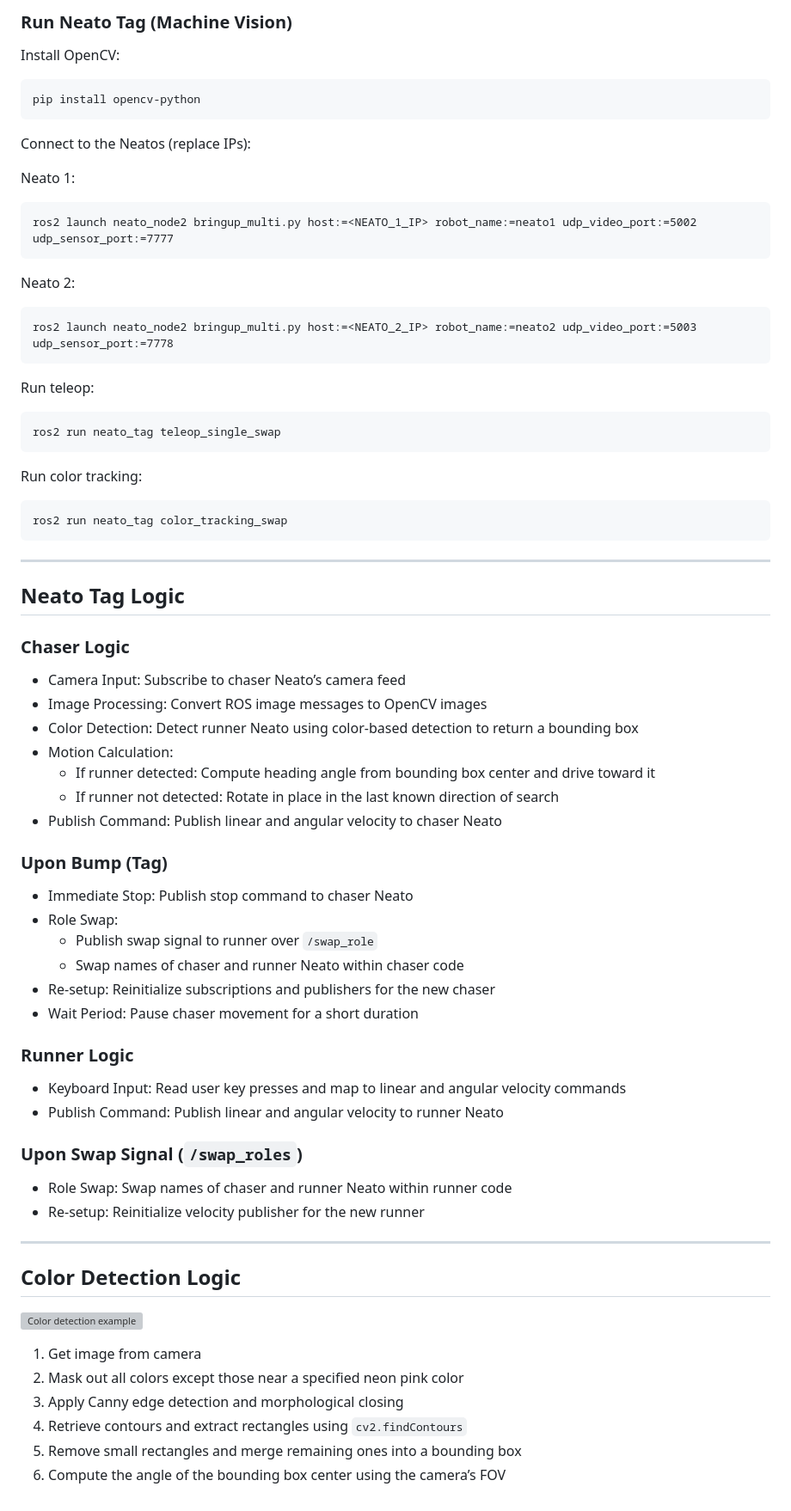
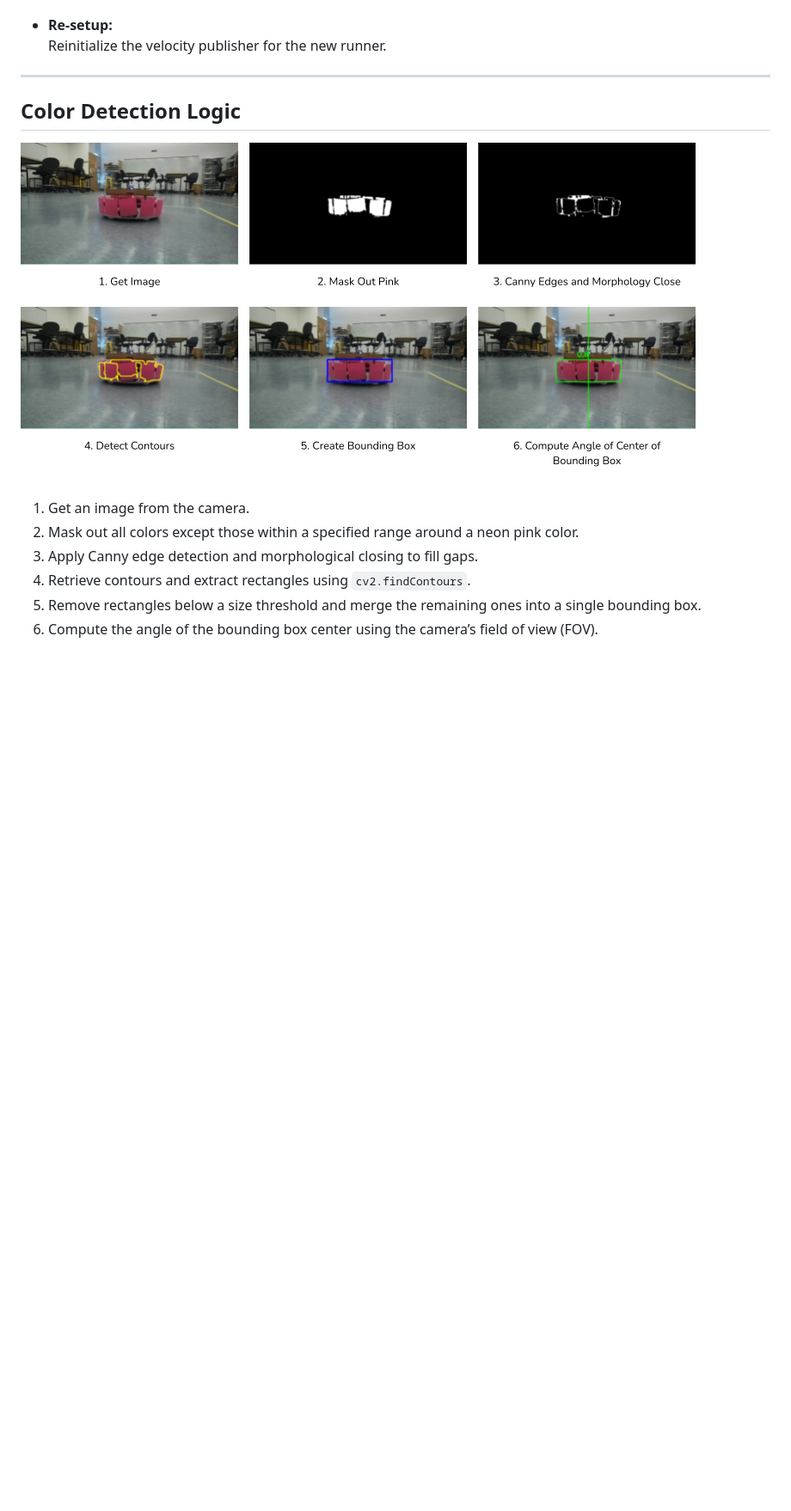
Before and after one commit to kelsedilla/Neato_tag, a Markdown page: README.md, the part around the change printed below. Shown: that part at 86% size. Rendered like a GitHub page; pictures changed too: docs/images/color_detection_example.png (added); blank space fills up the shorter version; grey boxes are pictures that could not be loaded.

````diff
--- a/README.md
+++ b/README.md
@@ -73,69 +51,15 @@ sudo apt install -y ros-humble-nav2-map-server \
-### Run Neato Tag (Machine Vision)
-
-Install OpenCV:
-
-```
-pip install opencv-python
-```
-
-Connect to the Neatos (replace IPs):
-
-Neato 1:
-```
-ros2 launch neato_node2 bringup_multi.py host:=<NEATO_1_IP> robot_name:=neato1 udp_video_port:=5002 udp_sensor_port:=7777
-```
-
-Neato 2:
-```
-ros2 launch neato_node2 bringup_multi.py host:=<NEATO_2_IP> robot_name:=neato2 udp_video_port:=5003 udp_sensor_port:=7778
-```
-
-Run teleop:
-```
-ros2 run neato_tag teleop_single_swap
-```
-
-Run color tracking:
-```
-ros2 run neato_tag color_tracking_swap
-```
-
----
-
-## Neato Tag Logic
-
-### Chaser Logic
-- Camera Input: Subscribe to chaser Neato’s camera feed
-- Image Processing: Convert ROS image messages to OpenCV images
-- Color Detection: Detect runner Neato using color-based detection to return a bounding box
-- Motion Calculation:
-  - If runner detected: Compute heading angle from bounding box center and drive toward it
-  - If runner not detected: Rotate in place in the last known direction of search
-- Publish Command: Publish linear and angular velocity to chaser Neato
-
-### Upon Bump (Tag)
-- Immediate Stop: Publish stop command to chaser Neato
-- Role Swap:
-  - Publish swap signal to runner over `/swap_role`
-  - Swap names of chaser and runner Neato within chaser code
-- Re-setup: Reinitialize subscriptions and publishers for the new chaser
-- Wait Period: Pause chaser movement for a short duration
-
-### Runner Logic
-- Keyboard Input: Read user key presses and map to linear and angular velocity commands
-- Publish Command: Publish linear and angular velocity to runner Neato
-
-### Upon Swap Signal (`/swap_roles`)
-- Role Swap: Swap names of chaser and runner Neato within runner code
-- Re-setup: Reinitialize velocity publisher for the new runner
+- **Re-setup:**
+  Reinitialize the velocity publisher for the new runner.
 
 ---
 
 ## Color Detection Logic
+
 ![Color detection example](docs/images/color_detection_example.png)
-1. Get image from camera
-2. Mask out all colors except those near a specified neon pink color
-3. Apply Canny edge detection and morphological closing
-4. Retrieve contours and extract rectangles using `cv2.findContours`
-5. Remove small rectangles and merge remaining ones into a bounding box
-6. Compute the angle of the bounding box center using the camera’s FOV
+
+1. Get an image from the camera.
+2. Mask out all colors except those within a specified range around a neon pink color.
+3. Apply Canny edge detection and morphological closing to fill gaps.
+4. Retrieve contours and extract rectangles using `cv2.findContours`.
+5. Remove rectangles below a size threshold and merge the remaining ones into a single bounding box.
+6. Compute the angle of the bounding box center using the camera’s field of view (FOV).
````
Also changed, not shown: other parts of README.md (+36 -58 lines).
